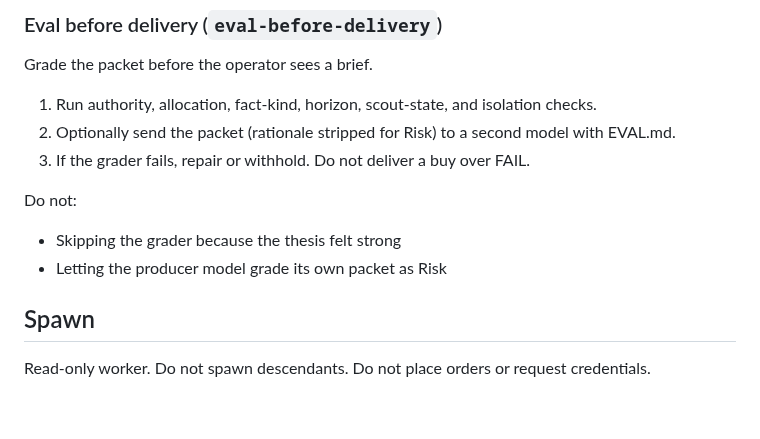
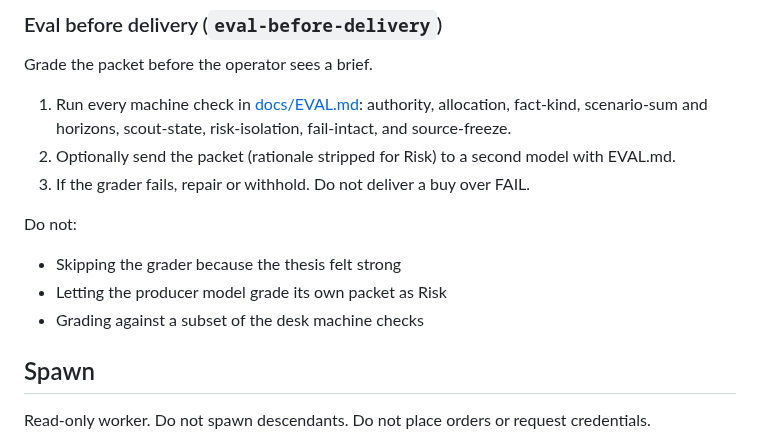
Before and after one commit to EauDoon/crypto-research-desk, a Markdown page: .agents/workers/chief.md, the part around the change. Rendered like a GitHub page; blank space fills up the shorter version.

Commit message:
eval-before-delivery: grade against all eight desk machine checks (#34)
The pre-delivery grader named six checks, and two of the ids it did name were
not the ids the desk actually grades on.

docs/EVAL.md lists the machine checks and states "The desk grader uses the
same ids":

  1. authority
  2. allocation
  3. fact-kind
  4. scenario-sum / horizons
  5. scout-state
  6. risk-isolation
  7. fail-intact
  8. source-freeze

.agents/skills/eval-before-delivery/SKILL.md ran:

  "Run authority, allocation, fact-kind, horizon, scout-state, and isolation
   checks."

That is the same list with `horizons` shortened, `risk-isolation` renamed to
"isolation", and `fail-intact` and `source-freeze` dropped. A packet that
rewrites a FAIL verdict, or that rests on an unfrozen current print, therefore
cleared the last gate before delivery. Both omissions are already desk-level
fails elsewhere in the same file ("Overruling FAIL by softening the verdict",
"Using a rolling endpoint as a cutoff receipt without a frozen response").

The procedure now names the eight ids verbatim and points at docs/EVAL.md, and
a fail-mode line makes a partial grade a visible miss rather than a silent
one. Nothing is removed or softened.

.agents/workers/chief.md inlines this skill and is updated to match.

Co-authored-by: Daniel Oon <daniel@eaudoon.com>

```diff
--- a/.agents/workers/chief.md
+++ b/.agents/workers/chief.md
@@ -124,13 +124,14 @@ Do not:
 ### Eval before delivery (`eval-before-delivery`)
 Grade the packet before the operator sees a brief.
 
-1. Run authority, allocation, fact-kind, horizon, scout-state, and isolation checks.
+1. Run every machine check in [docs/EVAL.md](../../docs/EVAL.md): authority, allocation, fact-kind, scenario-sum and horizons, scout-state, risk-isolation, fail-intact, and source-freeze.
 2. Optionally send the packet (rationale stripped for Risk) to a second model with EVAL.md.
 3. If the grader fails, repair or withhold. Do not deliver a buy over FAIL.
 
 Do not:
 - Skipping the grader because the thesis felt strong
 - Letting the producer model grade its own packet as Risk
+- Grading against a subset of the desk machine checks
 
 
 ## Spawn
```
Also changed, not shown: 1 other file.
